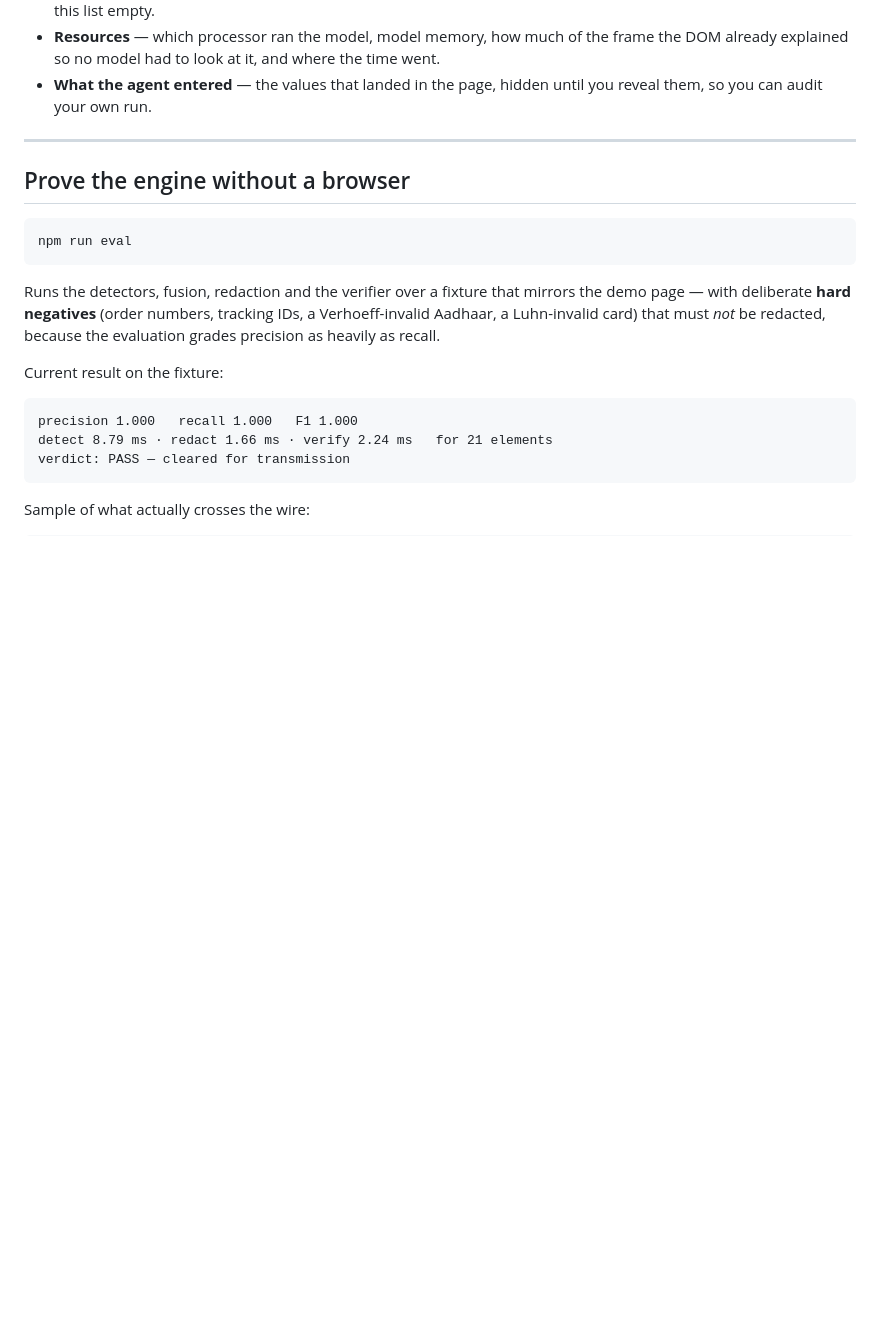
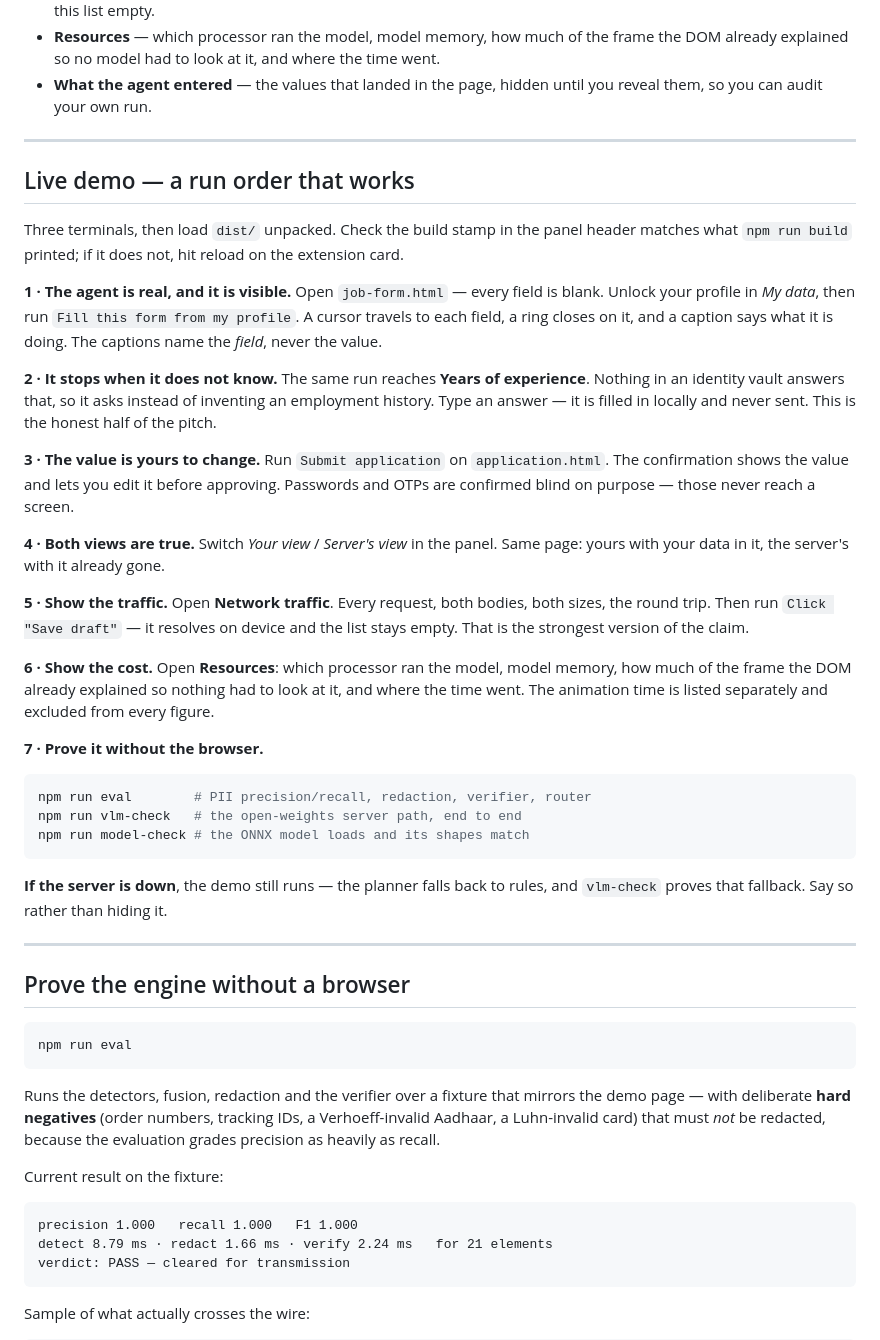
Before and after one commit to PMS-Srikanth/sih, a Markdown page: README.md, the part around the change. GitHub-like rendering; blank space fills up the shorter version.

Commit message:
Add a live demo run order to the README
Seven steps in an order that builds: the agent is visible, it stops when it does
not know, the value is yours to change, both views are true, here is all the
traffic, here is what it cost, and here is how to prove it with the browser
closed.

The last line matters most — if the server is down the demo still runs, because
the planner falls back to rules. Better to say that out loud than to have it
discovered.

Co-Authored-By: Claude Opus 5 <noreply@anthropic.com>

````diff
--- a/README.md
+++ b/README.md
@@ -71,6 +71,55 @@ The side panel carries four things worth showing:
   DOM already explained so no model had to look at it, and where the time went.
 - **What the agent entered** — the values that landed in the page, hidden until you
   reveal them, so you can audit your own run.
+
+---
+
+## Live demo — a run order that works
+
+Three terminals, then load `dist/` unpacked. Check the build stamp in the panel
+header matches what `npm run build` printed; if it does not, hit reload on the
+extension card.
+
+**1 · The agent is real, and it is visible.**
+Open `job-form.html` — every field is blank. Unlock your profile in *My data*,
+then run `Fill this form from my profile`. A cursor travels to each field, a ring
+closes on it, and a caption says what it is doing. The captions name the *field*,
+never the value.
+
+**2 · It stops when it does not know.**
+The same run reaches **Years of experience**. Nothing in an identity vault answers
+that, so it asks instead of inventing an employment history. Type an answer — it
+is filled in locally and never sent. This is the honest half of the pitch.
+
+**3 · The value is yours to change.**
+Run `Submit application` on `application.html`. The confirmation shows the value
+and lets you edit it before approving. Passwords and OTPs are confirmed blind on
+purpose — those never reach a screen.
+
+**4 · Both views are true.**
+Switch *Your view* / *Server's view* in the panel. Same page: yours with your data
+in it, the server's with it already gone.
+
+**5 · Show the traffic.**
+Open **Network traffic**. Every request, both bodies, both sizes, the round trip.
+Then run `Click "Save draft"` — it resolves on device and the list stays empty.
+That is the strongest version of the claim.
+
+**6 · Show the cost.**
+Open **Resources**: which processor ran the model, model memory, how much of the
+frame the DOM already explained so nothing had to look at it, and where the time
+went. The animation time is listed separately and excluded from every figure.
+
+**7 · Prove it without the browser.**
+
+```bash
+npm run eval        # PII precision/recall, redaction, verifier, router
+npm run vlm-check   # the open-weights server path, end to end
+npm run model-check # the ONNX model loads and its shapes match
+```
+
+**If the server is down**, the demo still runs — the planner falls back to rules,
+and `vlm-check` proves that fallback. Say so rather than hiding it.
 
 ---
 
````
